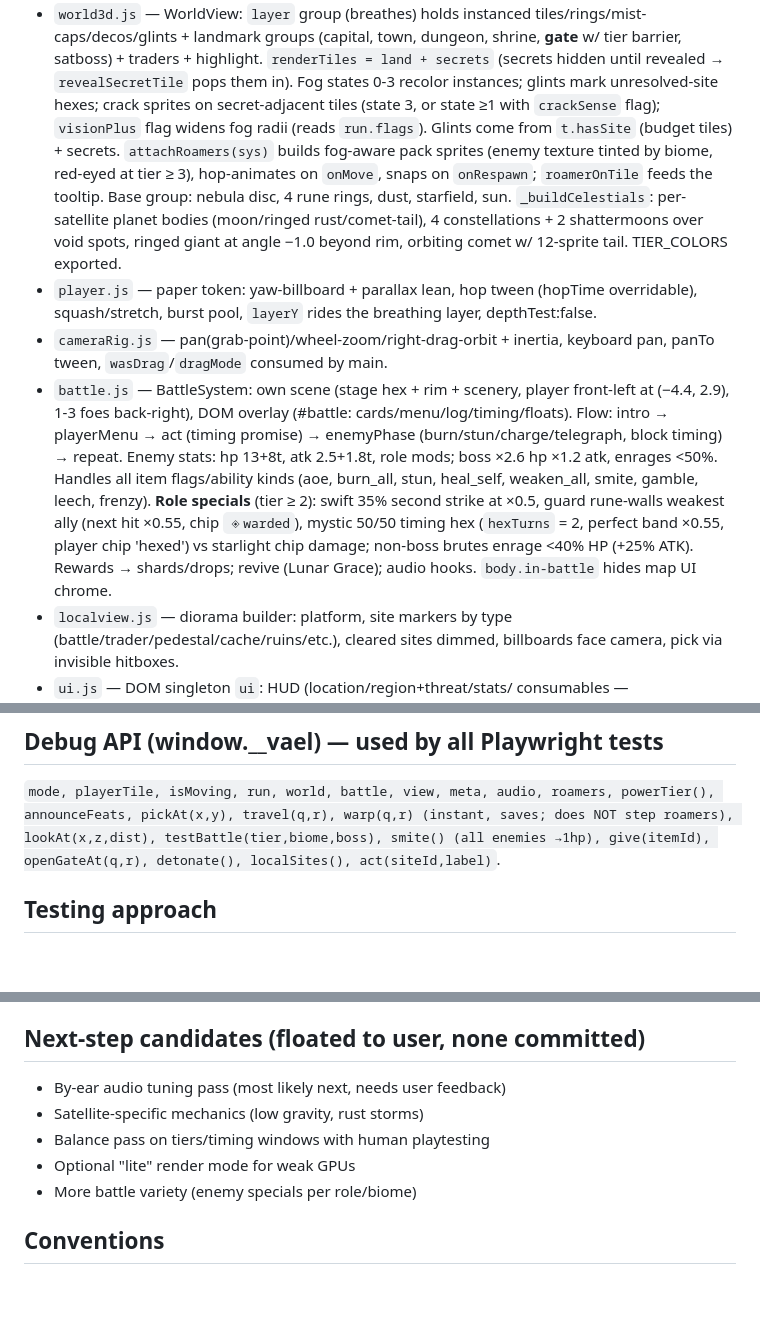
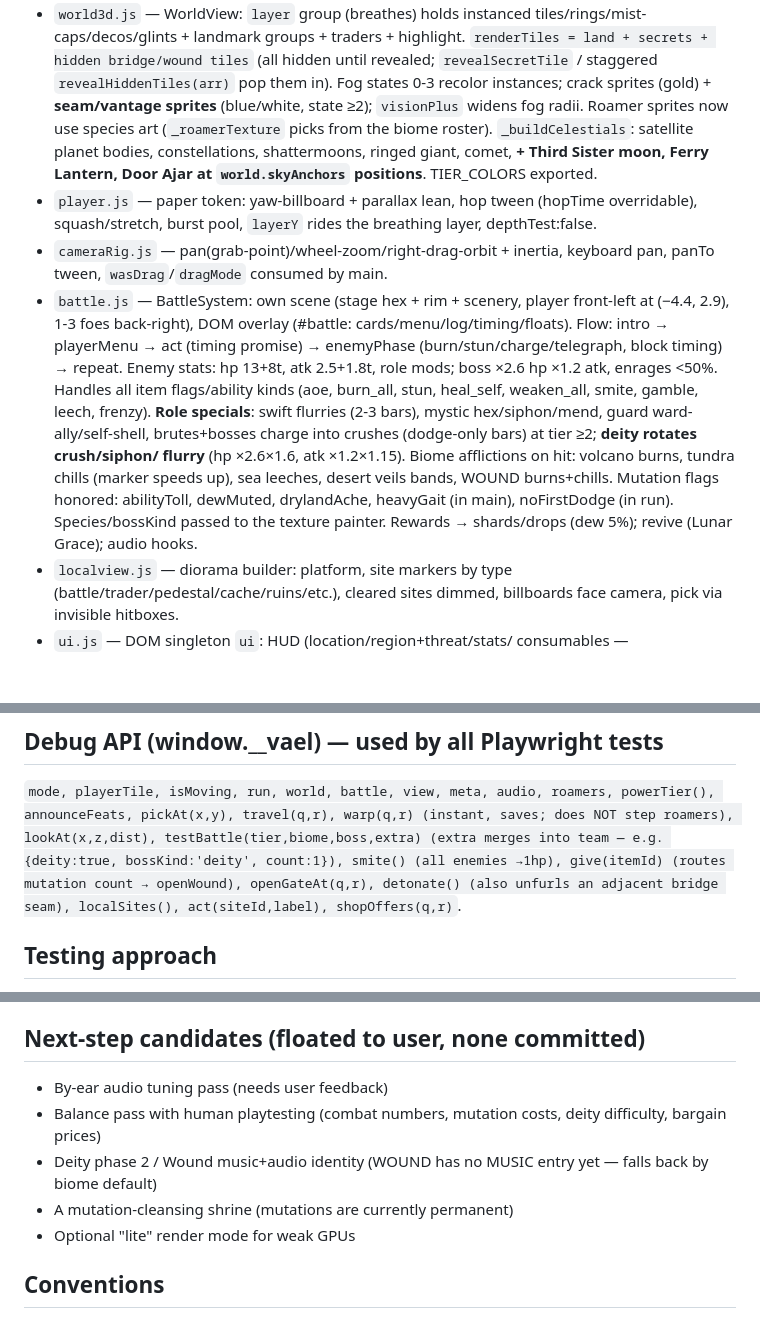
Before and after one commit to JGW2210/TDRPGTest1, a Markdown page: summary.md, 3 parts joined by grey strips. Rendered like a GitHub page; blank space fills up the shorter version.

```diff
--- a/summary.md
+++ b/summary.md
@@ -176,19 +201,14 @@ A stop-hook checks for unpushed commits — always push before ending a turn.
 - `world3d.js` — WorldView: `layer` group (breathes) holds instanced
-  tiles/rings/mist-caps/decos/glints + landmark groups (capital, town,
-  dungeon, shrine, **gate** w/ tier barrier, satboss) + traders +
-  highlight. `renderTiles = land + secrets` (secrets hidden until
-  revealed → `revealSecretTile` pops them in). Fog states 0-3 recolor
-  instances; glints mark unresolved-site hexes; crack sprites on
-  secret-adjacent tiles (state 3, or state ≥1 with `crackSense` flag);
-  `visionPlus` flag widens fog radii (reads `run.flags`). Glints come
-  from `t.hasSite` (budget tiles) + secrets. `attachRoamers(sys)` builds
-  fog-aware pack sprites (enemy texture tinted by biome, red-eyed at
-  tier ≥ 3), hop-animates on `onMove`, snaps on `onRespawn`;
-  `roamerOnTile` feeds the tooltip. Base group:
-  nebula disc, 4 rune rings, dust, starfield, sun. `_buildCelestials`:
-  per-satellite planet bodies (moon/ringed rust/comet-tail), 4
-  constellations + 2 shattermoons over void spots, ringed giant at
-  angle −1.0 beyond rim, orbiting comet w/ 12-sprite tail. TIER_COLORS
+  tiles/rings/mist-caps/decos/glints + landmark groups + traders +
+  highlight. `renderTiles = land + secrets + hidden bridge/wound tiles`
+  (all hidden until revealed; `revealSecretTile` / staggered
+  `revealHiddenTiles(arr)` pop them in). Fog states 0-3 recolor
+  instances; crack sprites (gold) + **seam/vantage sprites** (blue/white,
+  state ≥2); `visionPlus` widens fog radii. Roamer sprites now use
+  species art (`_roamerTexture` picks from the biome roster).
+  `_buildCelestials`: satellite planet bodies, constellations,
+  shattermoons, ringed giant, comet, **+ Third Sister moon, Ferry
+  Lantern, Door Ajar at `world.skyAnchors` positions**. TIER_COLORS
   exported.
 - `player.js` — paper token: yaw-billboard + parallax lean, hop tween
   (hopTime overridable), squash/stretch, burst pool, `layerY` rides the
@@ -202,12 +222,15 @@ A stop-hook checks for unpushed commits — always push before ending a turn.
   timing) → repeat. Enemy stats: hp 13+8t, atk 2.5+1.8t, role mods; boss
   ×2.6 hp ×1.2 atk, enrages <50%. Handles all item flags/ability kinds
   (aoe, burn_all, stun, heal_self, weaken_all, smite, gamble, leech,
-  frenzy). **Role specials** (tier ≥ 2): swift 35% second strike at ×0.5,
-  guard rune-walls weakest ally (next hit ×0.55, chip `◈warded`), mystic
-  50/50 timing hex (`hexTurns` = 2, perfect band ×0.55, player chip
-  'hexed') vs starlight chip damage; non-boss brutes enrage <40% HP
-  (+25% ATK). Rewards → shards/drops; revive (Lunar Grace); audio hooks.
-  `body.in-battle` hides map UI chrome.
+  frenzy). **Role specials**: swift flurries (2-3 bars), mystic
+  hex/siphon/mend, guard ward-ally/self-shell, brutes+bosses charge into
+  crushes (dodge-only bars) at tier ≥2; **deity rotates crush/siphon/
+  flurry** (hp ×2.6×1.6, atk ×1.2×1.15). Biome afflictions on hit:
+  volcano burns, tundra chills (marker speeds up), sea leeches, desert
+  veils bands, WOUND burns+chills. Mutation flags honored: abilityToll,
+  dewMuted, drylandAche, heavyGait (in main), noFirstDodge (in run).
+  Species/bossKind passed to the texture painter. Rewards → shards/drops
+  (dew 5%); revive (Lunar Grace); audio hooks.
 - `localview.js` — diorama builder: platform, site markers by type
   (battle/trader/pedestal/cache/ruins/etc.), cleared sites dimmed,
   billboards face camera, pick via invisible hitboxes.
@@ -237,9 +260,12 @@ A stop-hook checks for unpushed commits — always push before ending a turn.
 
 `mode, playerTile, isMoving, run, world, battle, view, meta, audio,
 roamers, powerTier(), announceFeats, pickAt(x,y), travel(q,r),
-warp(q,r) (instant, saves; does NOT step roamers),
-lookAt(x,z,dist), testBattle(tier,biome,boss), smite() (all enemies →1hp),
-give(itemId), openGateAt(q,r), detonate(), localSites(), act(siteId,label)`.
+warp(q,r) (instant, saves; does NOT step roamers), lookAt(x,z,dist),
+testBattle(tier,biome,boss,extra) (extra merges into team — e.g.
+{deity:true, bossKind:'deity', count:1}), smite() (all enemies →1hp),
+give(itemId) (routes mutation count → openWound), openGateAt(q,r),
+detonate() (also unfurls an adjacent bridge seam), localSites(),
+act(siteId,label), shopOffers(q,r)`.
 
 ## Testing approach
 
@@ -294,11 +320,13 @@ give(itemId), openGateAt(q,r), detonate(), localSites(), act(siteId,label)`.
 
 ## Next-step candidates (floated to user, none committed)
 
-- By-ear audio tuning pass (most likely next, needs user feedback)
-- Satellite-specific mechanics (low gravity, rust storms)
-- Balance pass on tiers/timing windows with human playtesting
+- By-ear audio tuning pass (needs user feedback)
+- Balance pass with human playtesting (combat numbers, mutation costs,
+  deity difficulty, bargain prices)
+- Deity phase 2 / Wound music+audio identity (WOUND has no MUSIC entry
+  yet — falls back by biome default)
+- A mutation-cleansing shrine (mutations are currently permanent)
 - Optional "lite" render mode for weak GPUs
-- More battle variety (enemy specials per role/biome)
 
 ## Conventions
 
```
Also changed, not shown: other parts of summary.md (+70 -45 lines).
